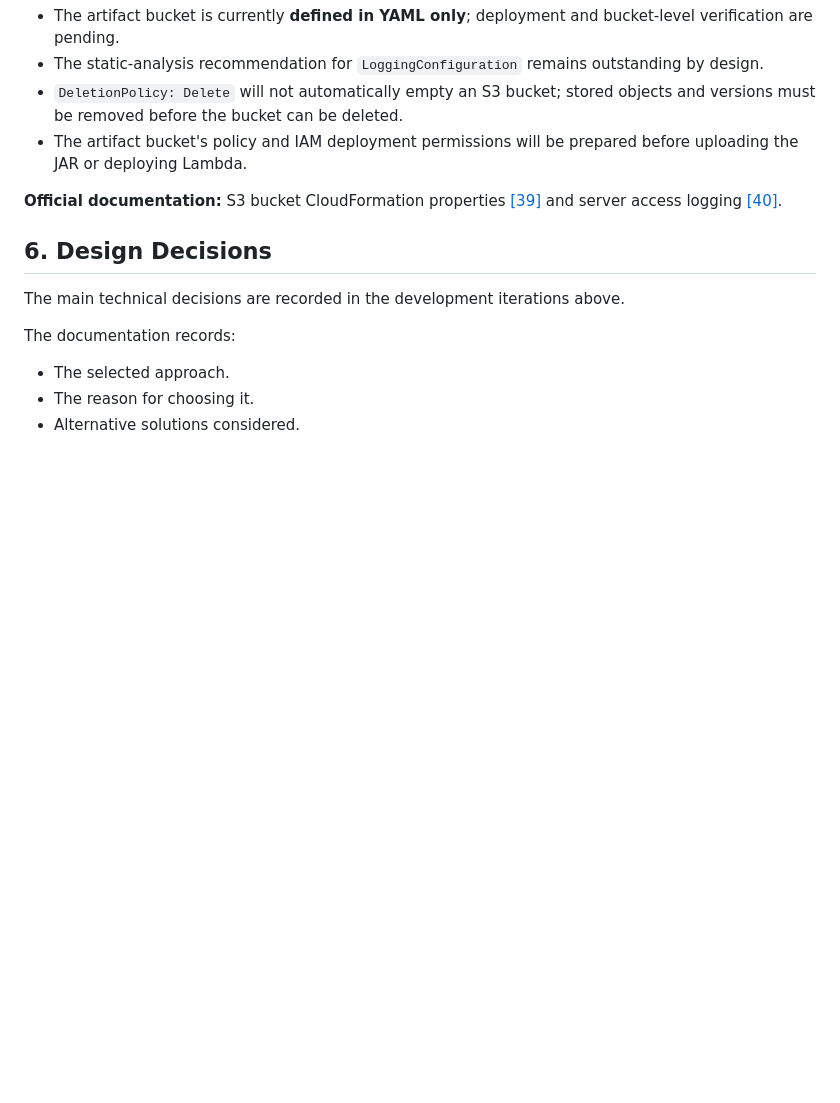
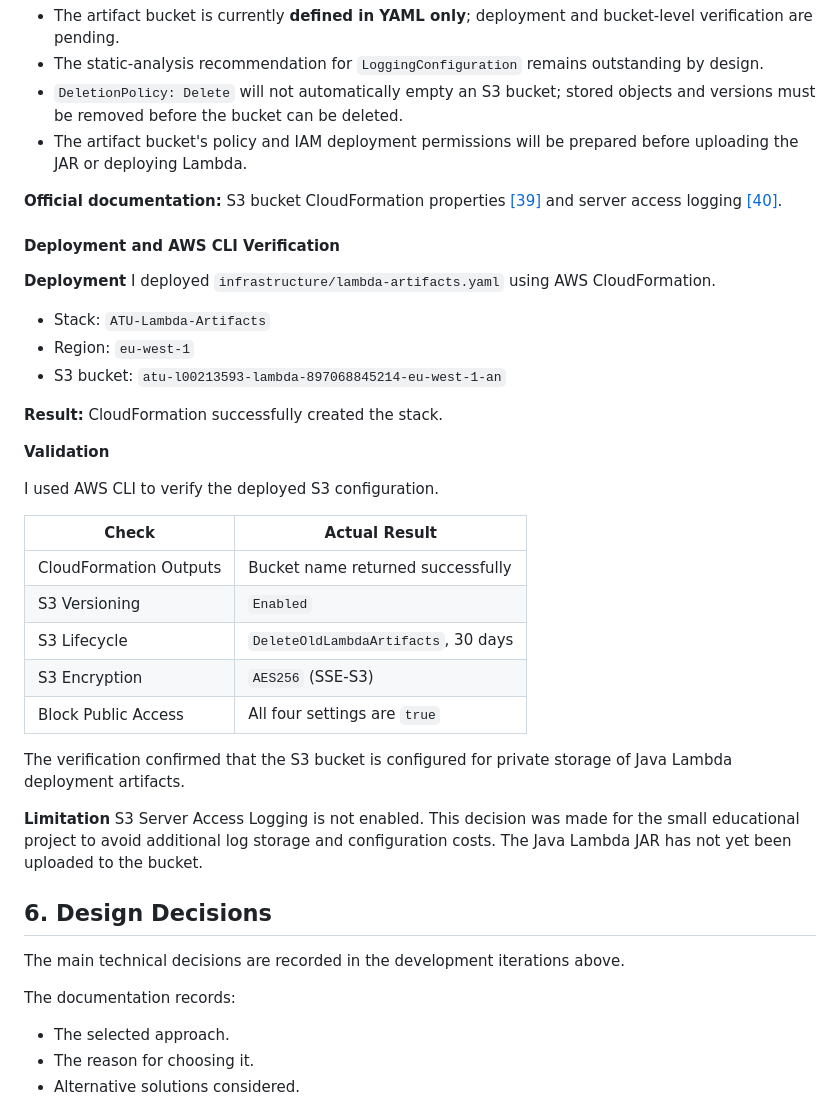
Before and after one commit to maxvanny2010/L00213593_LabAssignment_1, a Markdown page: README.md, the part around the change. GitHub-like rendering; blank space fills up the shorter version.

Commit message:
docs: record Lambda artifacts bucket deployment and validation

```diff
--- a/README.md
+++ b/README.md
@@ -944,6 +944,35 @@ required.
 **Official documentation:** S3 bucket CloudFormation properties [[39]](#ref-39) and server access
 logging [[40]](#ref-40).
 
+#### Deployment and AWS CLI Verification
+
+**Deployment**
+I deployed `infrastructure/lambda-artifacts.yaml` using AWS CloudFormation.
+- Stack: `ATU-Lambda-Artifacts`
+- Region: `eu-west-1`
+- S3 bucket: `atu-l00213593-lambda-897068845214-eu-west-1-an`
+
+**Result:** CloudFormation successfully created the stack.
+
+**Validation**
+
+I used AWS CLI to verify the deployed S3 configuration.
+
+| Check                  | Actual Result                       |
+|------------------------|-------------------------------------|
+| CloudFormation Outputs | Bucket name returned successfully   |
+| S3 Versioning          | `Enabled`                           |
+| S3 Lifecycle           | `DeleteOldLambdaArtifacts`, 30 days |
+| S3 Encryption          | `AES256` (SSE-S3)                   |
+| Block Public Access    | All four settings are `true`        |
+
+The verification confirmed that the S3 bucket is configured for private storage of Java Lambda deployment artifacts.
+
+**Limitation**
+S3 Server Access Logging is not enabled. This decision was made for the small educational project to avoid additional
+log storage and configuration costs.
+The Java Lambda JAR has not yet been uploaded to the bucket.
+
 ## 6. Design Decisions
 
 The main technical decisions are recorded in the development iterations above.
```
